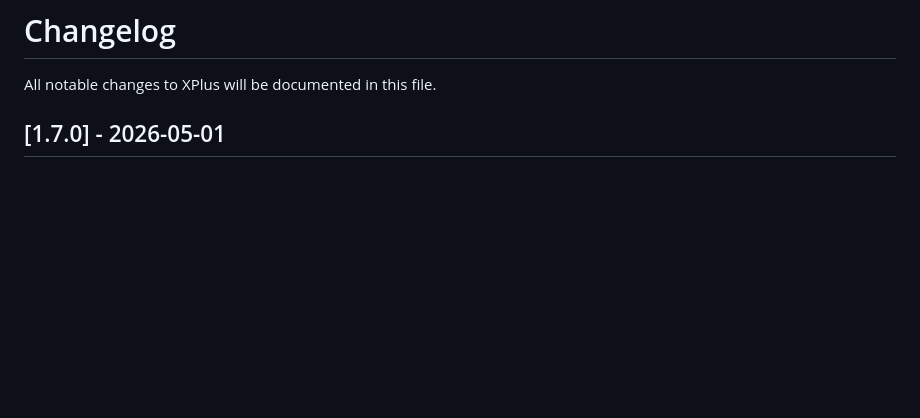
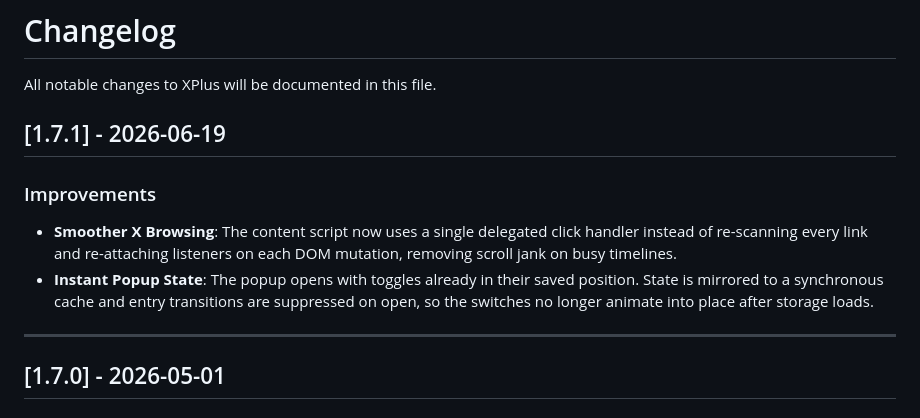
Before and after one commit to tavlean/XPlus, a Markdown page: docs/CHANGELOG.md, the part around the change. Drawn GitHub-style; blank space fills up the shorter version.

Commit message:
Document 1.7.1 in changelog
Performance release: content-script event delegation (smoother X scrolling)
and instant popup state on open.

```diff
--- a/docs/CHANGELOG.md
+++ b/docs/CHANGELOG.md
@@ -1,6 +1,15 @@
 # Changelog
 
 All notable changes to XPlus will be documented in this file.
+
+## [1.7.1] - 2026-06-19
+
+### Improvements
+
+- **Smoother X Browsing**: The content script now uses a single delegated click handler instead of re-scanning every link and re-attaching listeners on each DOM mutation, removing scroll jank on busy timelines.
+- **Instant Popup State**: The popup opens with toggles already in their saved position. State is mirrored to a synchronous cache and entry transitions are suppressed on open, so the switches no longer animate into place after storage loads.
+
+---
 
 ## [1.7.0] - 2026-05-01
 
```
